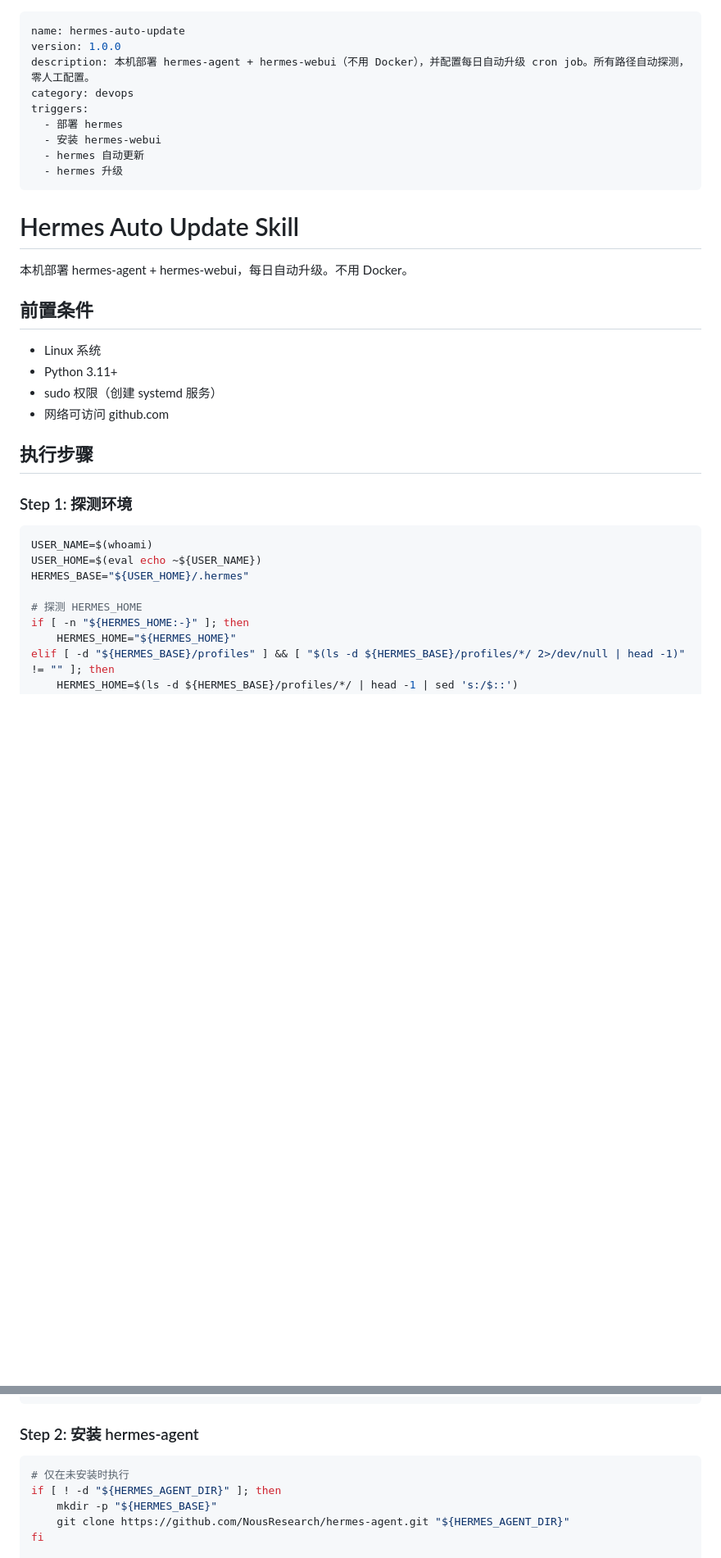
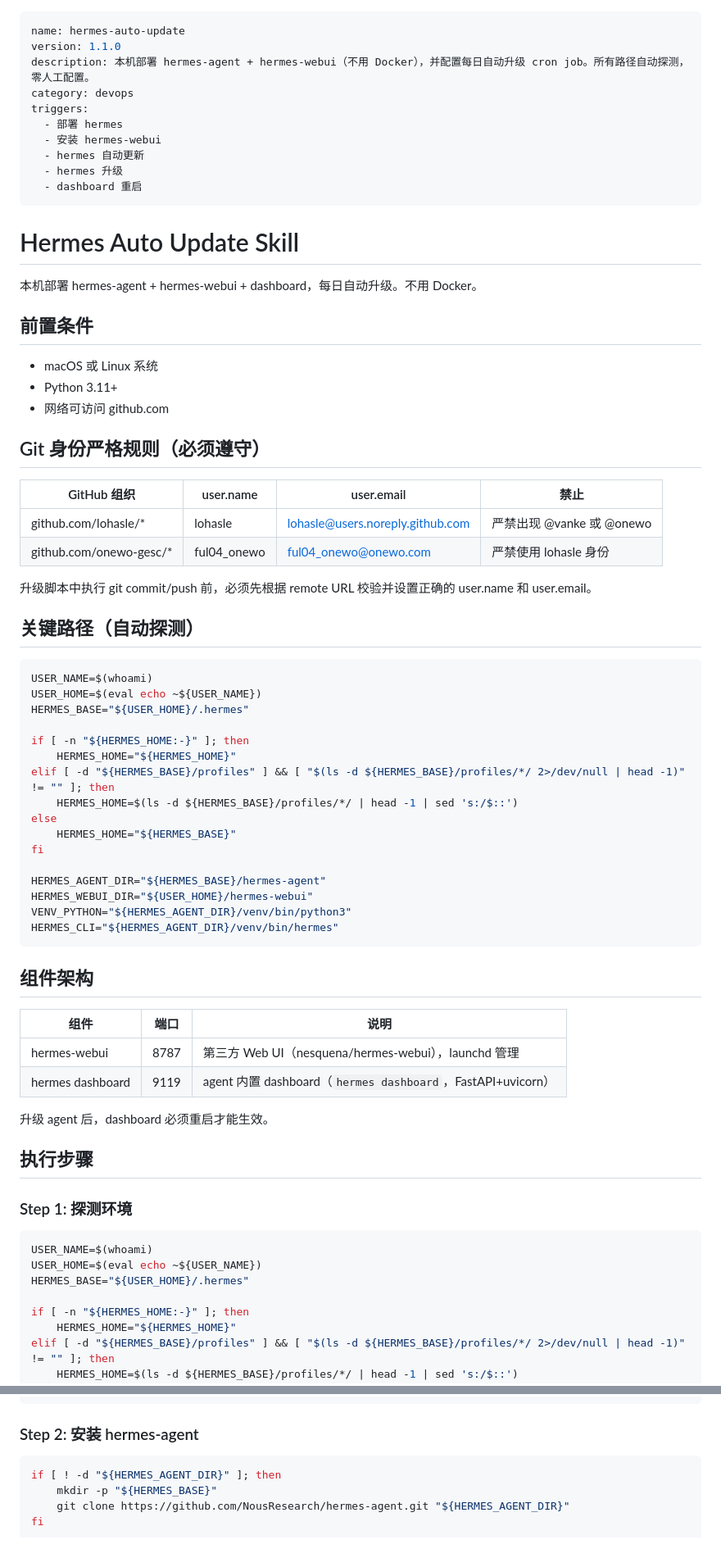
Before and after one commit to lohasle/hermes-auto-update-skill, a Markdown page: SKILL.md, 2 parts joined by grey strips. Shown at 82% size. Rendered like a GitHub page; blank space fills up the shorter version.

````diff
--- a/SKILL.md
+++ b/SKILL.md
@@ -1,6 +1,6 @@
 ---
 name: hermes-auto-update
-version: 1.0.0
+version: 1.1.0
 description: 本机部署 hermes-agent + hermes-webui（不用 Docker），并配置每日自动升级 cron job。所有路径自动探测，零人工配置。
 category: devops
 triggers:
@@ -8,18 +8,57 @@ triggers:
   - 安装 hermes-webui
   - hermes 自动更新
   - hermes 升级
+  - dashboard 重启
 ---
 
 # Hermes Auto Update Skill
 
-本机部署 hermes-agent + hermes-webui，每日自动升级。不用 Docker。
+本机部署 hermes-agent + hermes-webui + dashboard，每日自动升级。不用 Docker。
 
 ## 前置条件
 
-- Linux 系统
+- macOS 或 Linux 系统
 - Python 3.11+
-- sudo 权限（创建 systemd 服务）
 - 网络可访问 github.com
+
+## Git 身份严格规则（必须遵守）
+
+| GitHub 组织 | user.name | user.email | 禁止 |
+|-------------|-----------|------------|------|
+| github.com/lohasle/* | lohasle | lohasle@users.noreply.github.com | 严禁出现 @vanke 或 @onewo |
+| github.com/onewo-gesc/* | ful04_onewo | ful04_onewo@onewo.com | 严禁使用 lohasle 身份 |
+
+升级脚本中执行 git commit/push 前，必须先根据 remote URL 校验并设置正确的 user.name 和 user.email。
+
+## 关键路径（自动探测）
+
+```bash
+USER_NAME=$(whoami)
+USER_HOME=$(eval echo ~${USER_NAME})
+HERMES_BASE="${USER_HOME}/.hermes"
+
+if [ -n "${HERMES_HOME:-}" ]; then
+    HERMES_HOME="${HERMES_HOME}"
+elif [ -d "${HERMES_BASE}/profiles" ] && [ "$(ls -d ${HERMES_BASE}/profiles/*/ 2>/dev/null | head -1)" != "" ]; then
+    HERMES_HOME=$(ls -d ${HERMES_BASE}/profiles/*/ | head -1 | sed 's:/$::')
+else
+    HERMES_HOME="${HERMES_BASE}"
+fi
+
+HERMES_AGENT_DIR="${HERMES_BASE}/hermes-agent"
+HERMES_WEBUI_DIR="${USER_HOME}/hermes-webui"
+VENV_PYTHON="${HERMES_AGENT_DIR}/venv/bin/python3"
+HERMES_CLI="${HERMES_AGENT_DIR}/venv/bin/hermes"
+```
+
+## 组件架构
+
+| 组件 | 端口 | 说明 |
+|------|------|------|
+| hermes-webui | 8787 | 第三方 Web UI（nesquena/hermes-webui），launchd 管理 |
+| hermes dashboard | 9119 | agent 内置 dashboard（`hermes dashboard`，FastAPI+uvicorn） |
+
+升级 agent 后，dashboard 必须重启才能生效。
 
 ## 执行步骤
 
@@ -30,7 +69,6 @@ USER_NAME=$(whoami)
 USER_HOME=$(eval echo ~${USER_NAME})
 HERMES_BASE="${USER_HOME}/.hermes"
 
-# 探测 HERMES_HOME
 if [ -n "${HERMES_HOME:-}" ]; then
     HERMES_HOME="${HERMES_HOME}"
 elif [ -d "${HERMES_BASE}/profiles" ] && [ "$(ls -d ${HERMES_BASE}/profiles/*/ 2>/dev/null | head -1)" != "" ]; then
@@ -47,7 +85,6 @@ VENV_PYTHON="${HERMES_AGENT_DIR}/venv/bin/python3"
 ### Step 2: 安装 hermes-agent
 
 ```bash
-# 仅在未安装时执行
 if [ ! -d "${HERMES_AGENT_DIR}" ]; then
     mkdir -p "${HERMES_BASE}"
     git clone https://github.com/NousResearch/hermes-agent.git "${HERMES_AGENT_DIR}"
````
Also changed, not shown: other parts of SKILL.md (+82 -32 lines).
